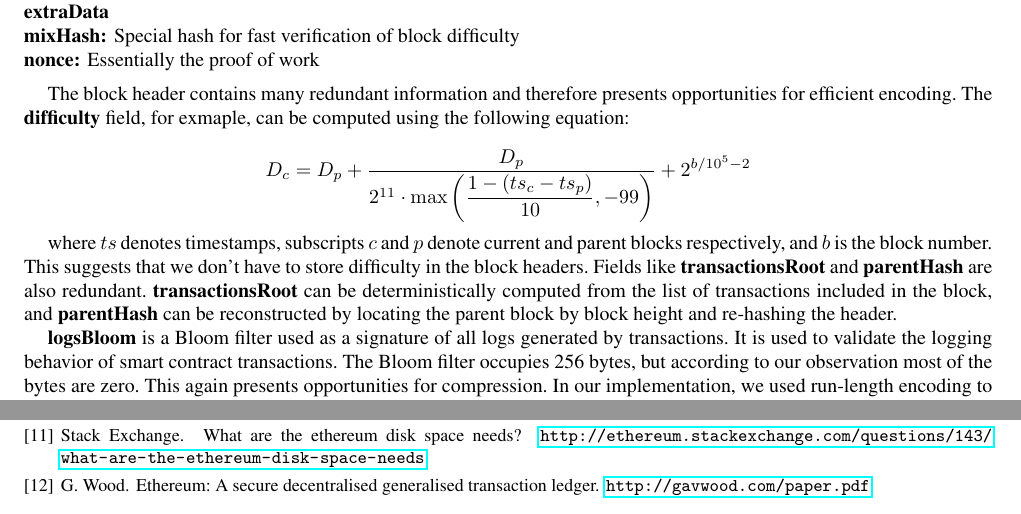
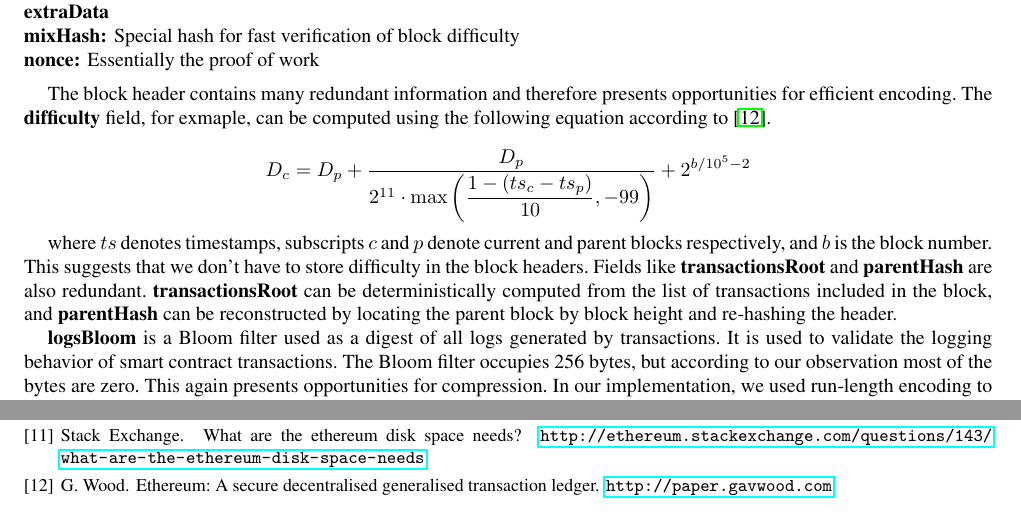
Before and after one commit to anithag/compressEVM, a LaTeX paper (final/final.tex, which reads final/overview.tex): two parts of pages 2 and 9 of 9, joined at a grey line, cut so that both start at the same text. Compiled offline with pdfLaTeX; a missing font is replaced by an installed copy or a similar font.

Commit message:
minor fixes

```diff
--- a/final/overview.tex
+++ b/final/overview.tex
@@ -38,7 +38,7 @@ A block header has the following format:
 \end{description}
 
 The block header contains many redundant information and therefore presents opportunities for efficient encoding.
-The \textbf{difficulty} field, for exmaple, can be computed using the following equation:
+The \textbf{difficulty} field, for exmaple, can be computed using the following equation according to~\cite{ethereum}.
 
 $$
 D_{c} = D_{p} + \dfrac{D_{p}}{2^{11}\cdot\max\left(\dfrac{1 - (ts_{c} - ts_{p})}{10}, -99\right)} + 2^{b/10^5-2}
@@ -50,7 +50,7 @@ Fields like \textbf{transactionsRoot} and \textbf{parentHash} are also redundant
 \textbf{transactionsRoot} can be deterministically computed from the list of transactions included in the block,
 and \textbf{parentHash} can be reconstructed by locating the parent block by block height and re-hashing the header.
 
-\textbf{logsBloom} is a Bloom filter used as a signature of all logs generated by transactions.
+\textbf{logsBloom} is a Bloom filter used as a digest of all logs generated by transactions.
 It is used to validate the logging behavior of smart contract transactions. The Bloom filter occupies 256 bytes,
 but according to our observation most of the bytes are zero. This again presents opportunities for compression.
 In our implementation, we used run-length encoding to encode such zero bytes in the Bloom filter.
```
Also changed, not shown: final/mybib.bib (+2 -2 lines).
